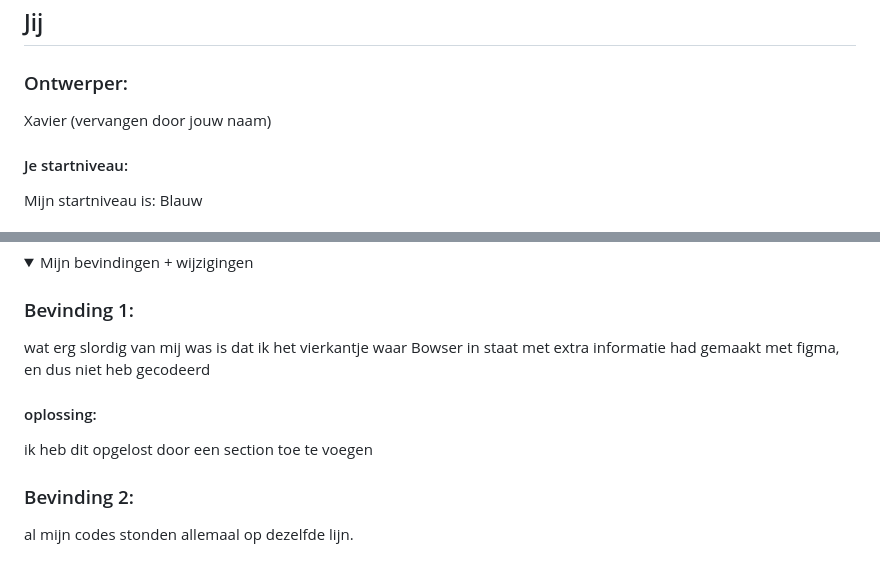
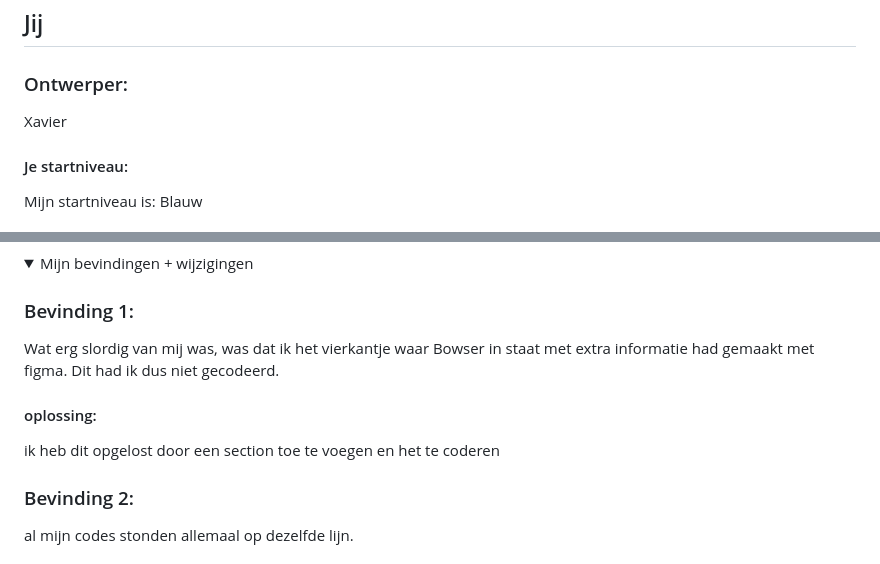
Before and after one commit to xavier1208/VIDii, a Markdown page: basiswebsite-timeline/README.md, 2 parts joined by grey strips. GitHub-like rendering; folded sections open.

```diff
--- a/basiswebsite-timeline/README.md
+++ b/basiswebsite-timeline/README.md
@@ -11,7 +11,7 @@ Nb. Door _open_ toe te voegen aan een _details_ element kun je deze standaard op
 
 ### Ontwerper:
 
-Xavier (vervangen door jouw naam)
+Xavier
 
 #### Je startniveau:
 
@@ -44,11 +44,12 @@ Aan deze technieken/punten wil ik werken:
 
 ### Bevinding 1:
 
-wat erg slordig van mij was is dat ik het vierkantje waar Bowser in staat met extra informatie had gemaakt met figma, en dus niet heb gecodeerd
+Wat erg slordig van mij was, was dat ik het vierkantje waar Bowser in staat met extra informatie had gemaakt met figma.
+Dit had ik dus niet gecodeerd.
 
 #### oplossing:
 
-ik heb dit opgelost door een section toe te voegen
+ik heb dit opgelost door een section toe te voegen en het te coderen
 
 ### Bevinding 2:
 
```
Also changed, not shown: other parts of basiswebsite-timeline/README.md (+1 -1 lines).
